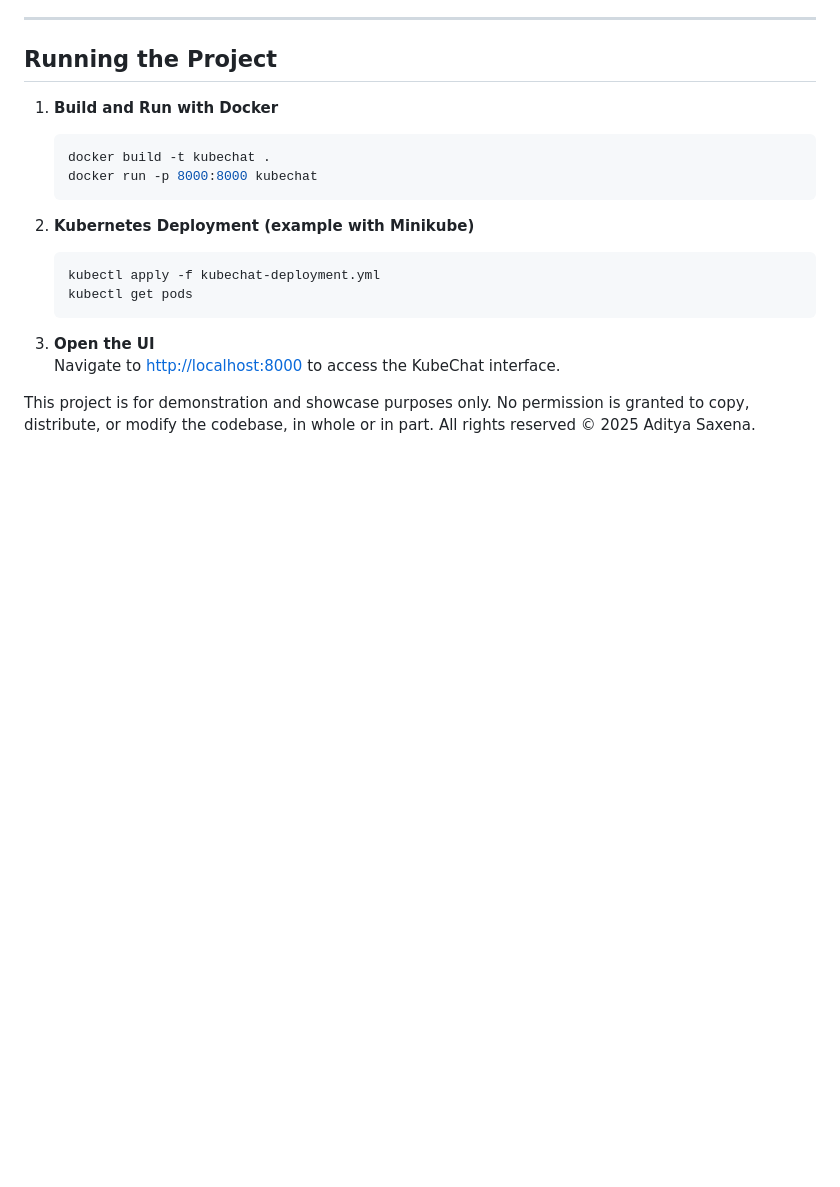
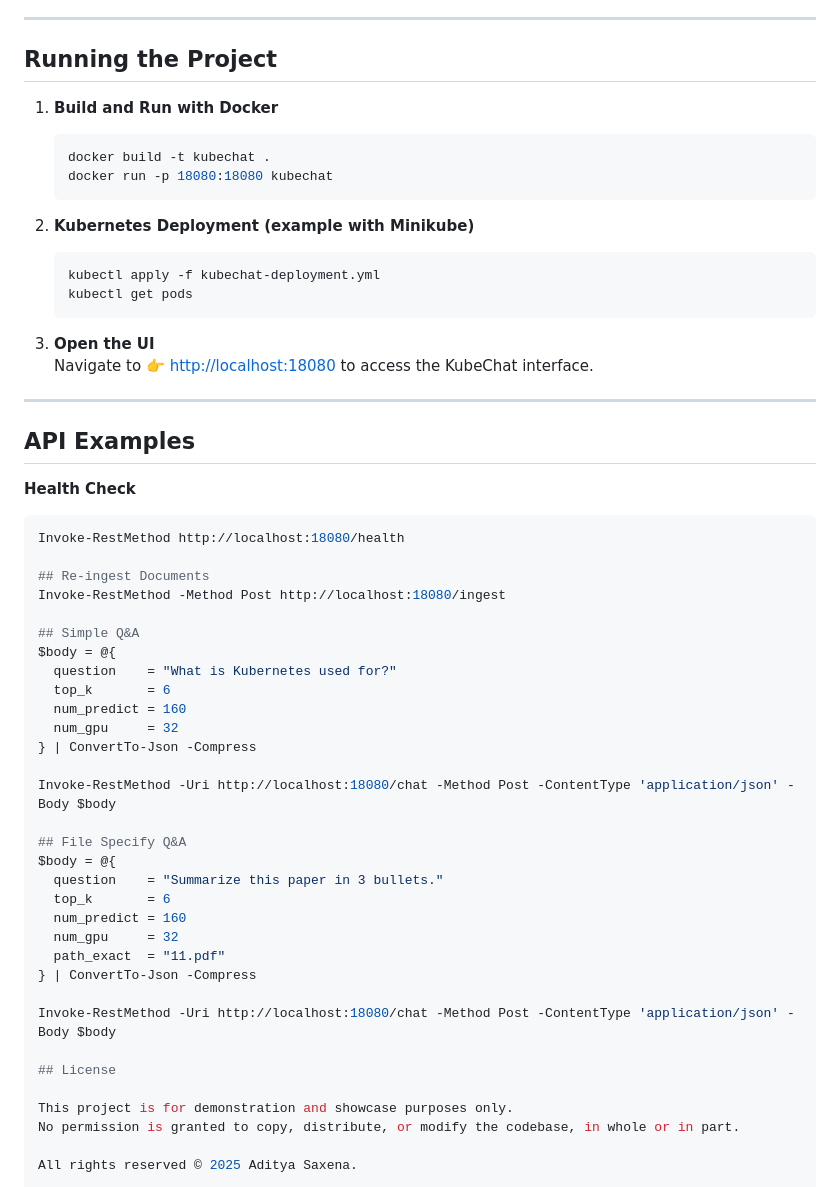
Before and after one commit to profadityasaxena/KubeChat, a Markdown page: README.md, the part around the change printed below. Rendered like a GitHub page; blank space fills up the shorter version.

````diff
--- a/README.md
+++ b/README.md
@@ -97,7 +98,7 @@ Here’s a side-by-side comparison:
 1. **Build and Run with Docker**
      ```bash
      docker build -t kubechat .
-     docker run -p 8000:8000 kubechat
+     docker run -p 18080:18080 kubechat
      ```
 
 2. **Kubernetes Deployment (example with Minikube)**
@@ -107,9 +108,43 @@ Here’s a side-by-side comparison:
      ```
 
 3. **Open the UI**
-     Navigate to [http://localhost:8000](http://localhost:8000) to access the KubeChat interface.
+     Navigate to 👉 [http://localhost:18080](http://localhost:18080) to access the KubeChat interface.
 
+---
+
+## API Examples
+
+**Health Check**
+```powershell
+Invoke-RestMethod http://localhost:18080/health
+
+## Re-ingest Documents
+Invoke-RestMethod -Method Post http://localhost:18080/ingest
+
+## Simple Q&A
+$body = @{
+  question    = "What is Kubernetes used for?"
+  top_k       = 6
+  num_predict = 160
+  num_gpu     = 32
+} | ConvertTo-Json -Compress
+
+Invoke-RestMethod -Uri http://localhost:18080/chat -Method Post -ContentType 'application/json' -Body $body
+
+## File Specify Q&A
+$body = @{
+  question    = "Summarize this paper in 3 bullets."
+  top_k       = 6
+  num_predict = 160
+  num_gpu     = 32
+  path_exact  = "11.pdf"
+} | ConvertTo-Json -Compress
+
+Invoke-RestMethod -Uri http://localhost:18080/chat -Method Post -ContentType 'application/json' -Body $body
+
+## License
 
 This project is for demonstration and showcase purposes only.
 No permission is granted to copy, distribute, or modify the codebase, in whole or in part.
+
 All rights reserved © 2025 Aditya Saxena.
````
Also changed, not shown: other parts of README.md (+1 -0 lines).
